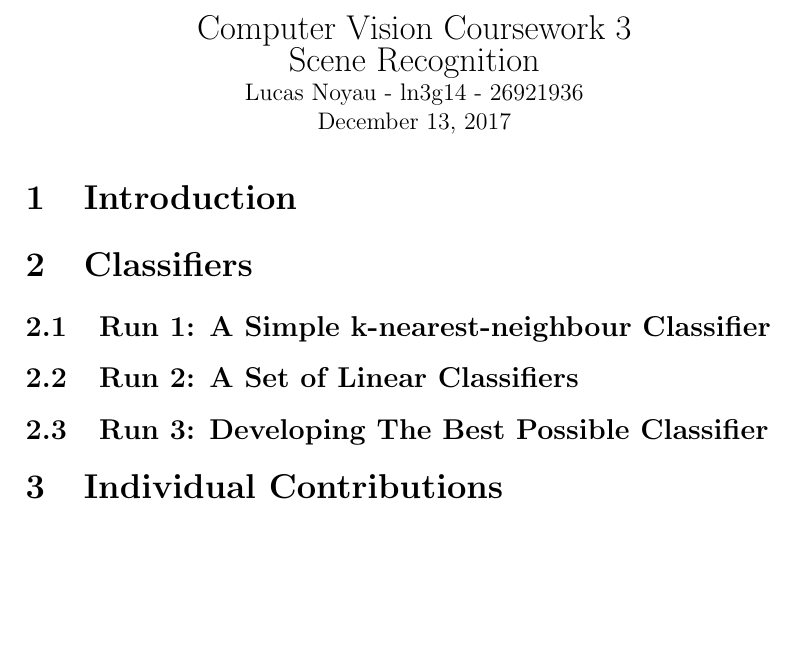
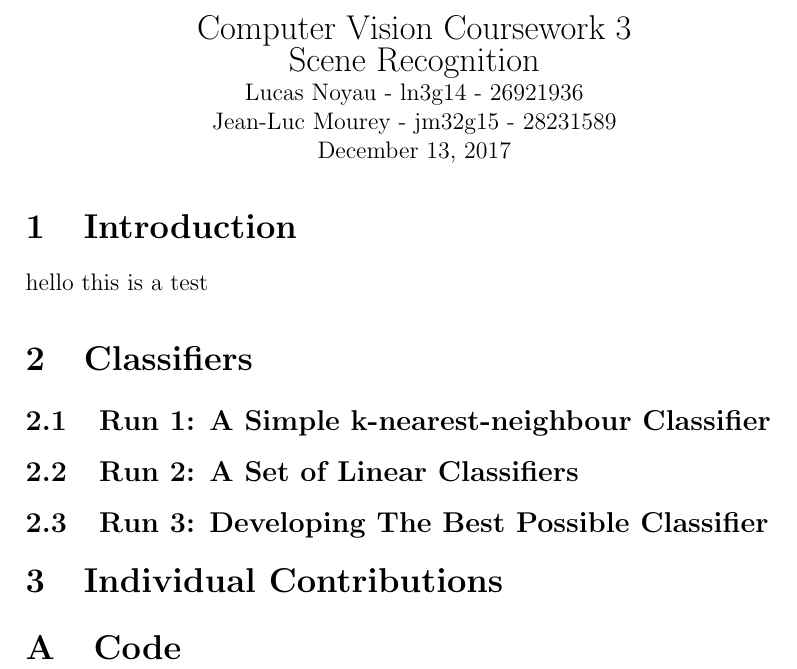
Before and after one commit to lucas-noyau/CompVisCW3, a LaTeX document (report.tex): part of the page, cut so that both start at the same text, the shorter picture padded with empty space. Compiled offline with pdfLaTeX.

Commit message:
Added both names, code appendix

```diff
--- a/report.tex
+++ b/report.tex
@@ -6,12 +6,13 @@
 {\Large Computer Vision Coursework 3} \\
 {\Large Scene Recognition} \\
 Lucas Noyau - ln3g14 - 26921936\\
+Jean-Luc Mourey - jm32g15 - 28231589\\
 \today
 \end{center}
 
 
 \section{Introduction}
-
+hello this is a test
 
 \section{Classifiers}
 
@@ -24,4 +25,8 @@ Lucas Noyau - ln3g14 - 26921936\\
 
 \section{Individual Contributions}
 
+
+\appendix
+\section{Code}
+
 \end{document}
```
Also changed, not shown: report.pdf.
